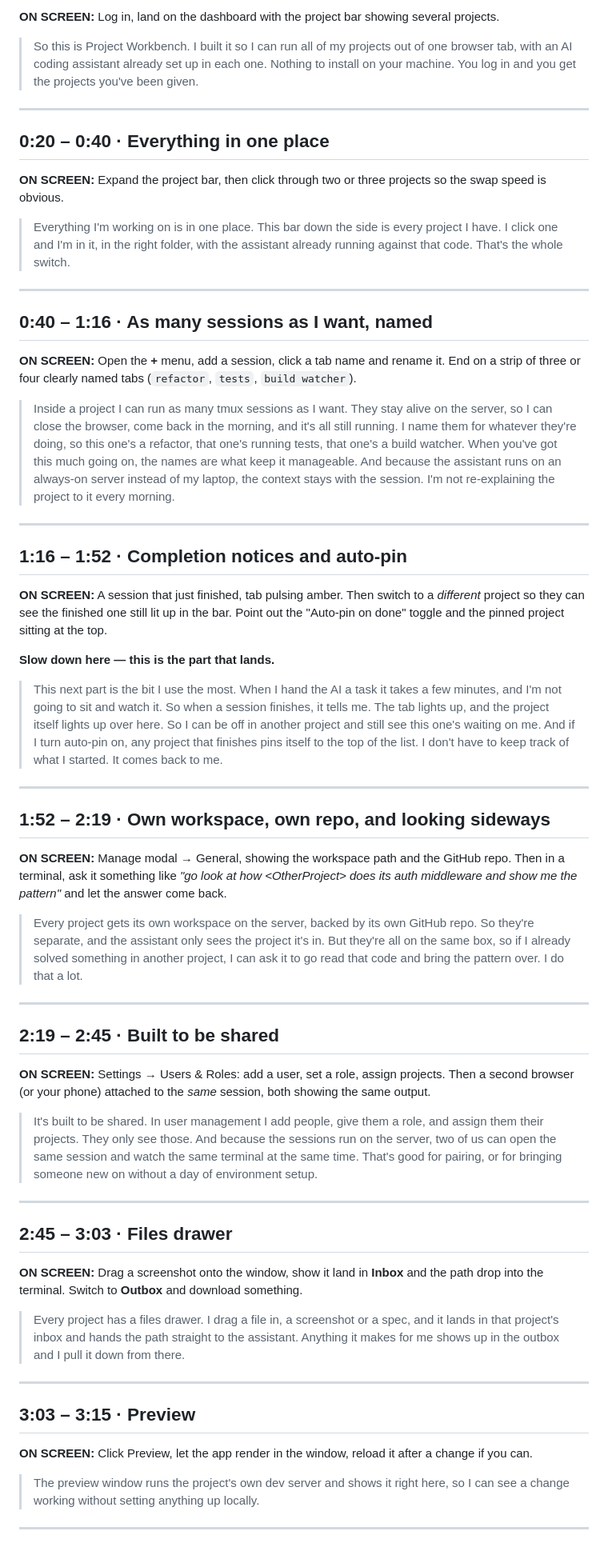
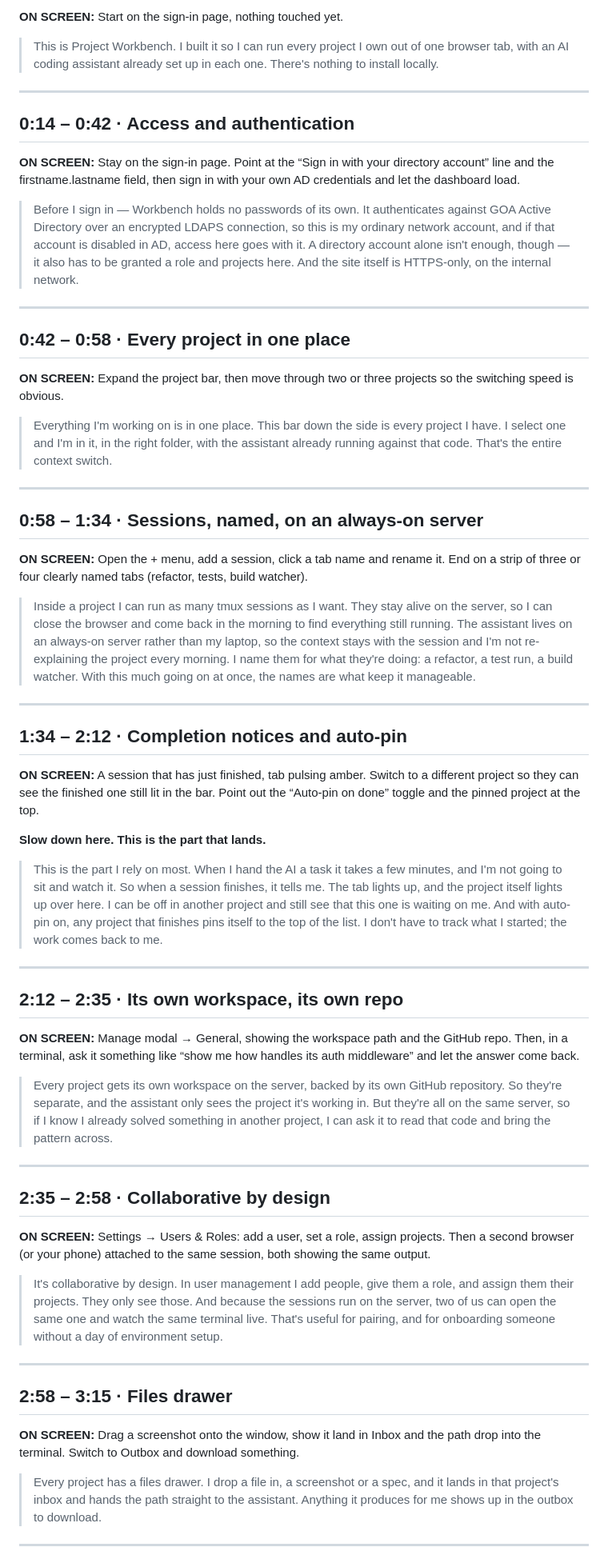
Before and after one commit to JD2005L/ProjectWorkbench, a Markdown page: docs/demo-video-script.md, the part around one of its changes. Shown at 80% size. GitHub-like rendering.

Commit message:
docs: add AD authentication beat to the demo script, formalise the voice
Adds a pre-login section covering directory authentication (LDAPS simple
bind against GOA AD, local record as allowlist, HTTPS-only on the internal
network) and re-times the whole read to 3:58.

Co-Authored-By: Claude Opus 5 (1M context) <noreply@anthropic.com>

```diff
--- a/docs/demo-video-script.md
+++ b/docs/demo-video-script.md
@@ -10,94 +10,86 @@
 
-**ON SCREEN:** Log in, land on the dashboard with the project bar showing several projects.
+**ON SCREEN:** Start on the sign-in page, nothing touched yet.
 
-> So this is Project Workbench. I built it so I can run all of my projects out of one browser tab, with an
-> AI coding assistant already set up in each one. Nothing to install on your machine. You log in and you
-> get the projects you've been given.
+> This is Project Workbench. I built it so I can run every project I own out of one browser tab, with an AI
+> coding assistant already set up in each one. There's nothing to install locally.
 
 ---
 
-## 0:20 – 0:40 · Everything in one place
+## 0:14 – 0:42 · Access and authentication
 
-**ON SCREEN:** Expand the project bar, then click through two or three projects so the swap speed is obvious.
+**ON SCREEN:** Stay on the sign-in page. Point at the “Sign in with your directory account” line and the firstname.lastname field, then sign in with your own AD credentials and let the dashboard load.
 
-> Everything I'm working on is in one place. This bar down the side is every project I have. I click one and
-> I'm in it, in the right folder, with the assistant already running against that code. That's the whole
-> switch.
+> Before I sign in — Workbench holds no passwords of its own. It authenticates against GOA Active Directory over
+> an encrypted LDAPS connection, so this is my ordinary network account, and if that account is disabled in AD,
+> access here goes with it. A directory account alone isn't enough, though — it also has to be granted a role
+> and projects here. And the site itself is HTTPS-only, on the internal network.
 
 ---
 
-## 0:40 – 1:16 · As many sessions as I want, named
+## 0:42 – 0:58 · Every project in one place
 
-**ON SCREEN:** Open the **+** menu, add a session, click a tab name and rename it. End on a strip of three
-or four clearly named tabs (`refactor`, `tests`, `build watcher`).
+**ON SCREEN:** Expand the project bar, then move through two or three projects so the switching speed is obvious.
 
-> Inside a project I can run as many tmux sessions as I want. They stay alive on the server, so I can close
-> the browser, come back in the morning, and it's all still running. I name them for whatever they're doing,
-> so this one's a refactor, that one's running tests, that one's a build watcher. When you've got this much
-> going on, the names are what keep it manageable. And because the assistant runs on an always-on server
-> instead of my laptop, the context stays with the session. I'm not re-explaining the project to it every
-> morning.
+> Everything I'm working on is in one place. This bar down the side is every project I have. I select one and
+> I'm in it, in the right folder, with the assistant already running against that code. That's the entire
+> context switch.
 
 ---
 
-## 1:16 – 1:52 · Completion notices and auto-pin
+## 0:58 – 1:34 · Sessions, named, on an always-on server
 
-**ON SCREEN:** A session that just finished, tab pulsing amber. Then switch to a *different* project so they
-can see the finished one still lit up in the bar. Point out the "Auto-pin on done" toggle and the pinned
-project sitting at the top.
+**ON SCREEN:** Open the + menu, add a session, click a tab name and rename it. End on a strip of three or four clearly named tabs (refactor, tests, build watcher).
 
-**Slow down here — this is the part that lands.**
-
-> This next part is the bit I use the most. When I hand the AI a task it takes a few minutes, and I'm not
-> going to sit and watch it. So when a session finishes, it tells me. The tab lights up, and the project
-> itself lights up over here. So I can be off in another project and still see this one's waiting on me.
-> And if I turn auto-pin on, any project that finishes pins itself to the top of the list. I don't have to
-> keep track of what I started. It comes back to me.
+> Inside a project I can run as many tmux sessions as I want. They stay alive on the server, so I can close the
+> browser and come back in the morning to find everything still running. The assistant lives on an always-on
+> server rather than my laptop, so the context stays with the session and I'm not re-explaining the project
+> every morning. I name them for what they're doing: a refactor, a test run, a build watcher. With this much
+> going on at once, the names are what keep it manageable.
 
 ---
 
-## 1:52 – 2:19 · Own workspace, own repo, and looking sideways
+## 1:34 – 2:12 · Completion notices and auto-pin
 
-**ON SCREEN:** Manage modal → General, showing the workspace path and the GitHub repo. Then in a terminal,
-ask it something like *"go look at how \<OtherProject\> does its auth middleware and show me the pattern"*
-and let the answer come back.
+**ON SCREEN:** A session that has just finished, tab pulsing amber. Switch to a different project so they can see the finished one still lit in the bar. Point out the “Auto-pin on done” toggle and the pinned project at the top.
 
-> Every project gets its own workspace on the server, backed by its own GitHub repo. So they're separate,
-> and the assistant only sees the project it's in. But they're all on the same box, so if I already solved
-> something in another project, I can ask it to go read that code and bring the pattern over. I do that a
-> lot.
+**Slow down here. This is the part that lands.**
+
+> This is the part I rely on most. When I hand the AI a task it takes a few minutes, and I'm not going to sit
+> and watch it. So when a session finishes, it tells me. The tab lights up, and the project itself lights up
+> over here. I can be off in another project and still see that this one is waiting on me. And with auto-pin on,
+> any project that finishes pins itself to the top of the list. I don't have to track what I started; the work
+> comes back to me.
 
 ---
 
-## 2:19 – 2:45 · Built to be shared
+## 2:12 – 2:35 · Its own workspace, its own repo
 
-**ON SCREEN:** Settings → Users & Roles: add a user, set a role, assign projects. Then a second browser (or
-your phone) attached to the *same* session, both showing the same output.
+**ON SCREEN:** Manage modal → General, showing the workspace path and the GitHub repo. Then, in a terminal, ask it something like “show me how <OtherProject> handles its auth middleware” and let the answer come back.
 
-> It's built to be shared. In user management I add people, give them a role, and assign them their
-> projects. They only see those. And because the sessions run on the server, two of us can open the same
-> session and watch the same terminal at the same time. That's good for pairing, or for bringing someone new
-> on without a day of environment setup.
+> Every project gets its own workspace on the server, backed by its own GitHub repository. So they're separate,
+> and the assistant only sees the project it's working in. But they're all on the same server, so if I know I
+> already solved something in another project, I can ask it to read that code and bring the pattern across.
 
 ---
 
-## 2:45 – 3:03 · Files drawer
+## 2:35 – 2:58 · Collaborative by design
 
-**ON SCREEN:** Drag a screenshot onto the window, show it land in **Inbox** and the path drop into the
-terminal. Switch to **Outbox** and download something.
+**ON SCREEN:** Settings → Users & Roles: add a user, set a role, assign projects. Then a second browser (or your phone) attached to the same session, both showing the same output.
 
-> Every project has a files drawer. I drag a file in, a screenshot or a spec, and it lands in that project's
-> inbox and hands the path straight to the assistant. Anything it makes for me shows up in the outbox and I
-> pull it down from there.
+> It's collaborative by design. In user management I add people, give them a role, and assign them their
+> projects. They only see those. And because the sessions run on the server, two of us can open the same one and
+> watch the same terminal live. That's useful for pairing, and for onboarding someone without a day of
+> environment setup.
 
 ---
 
-## 3:03 – 3:15 · Preview
+## 2:58 – 3:15 · Files drawer
 
-**ON SCREEN:** Click Preview, let the app render in the window, reload it after a change if you can.
+**ON SCREEN:** Drag a screenshot onto the window, show it land in Inbox and the path drop into the terminal. Switch to Outbox and download something.
 
-> The preview window runs the project's own dev server and shows it right here, so I can see a change
-> working without setting anything up locally.
+> Every project has a files drawer. I drop a file in, a screenshot or a spec, and it lands in that project's
+> inbox and hands the path straight to the assistant. Anything it produces for me shows up in the outbox to
+> download.
 
 ---
 
```
Also changed, not shown: other parts of docs/demo-video-script.md (+42 -29 lines).
